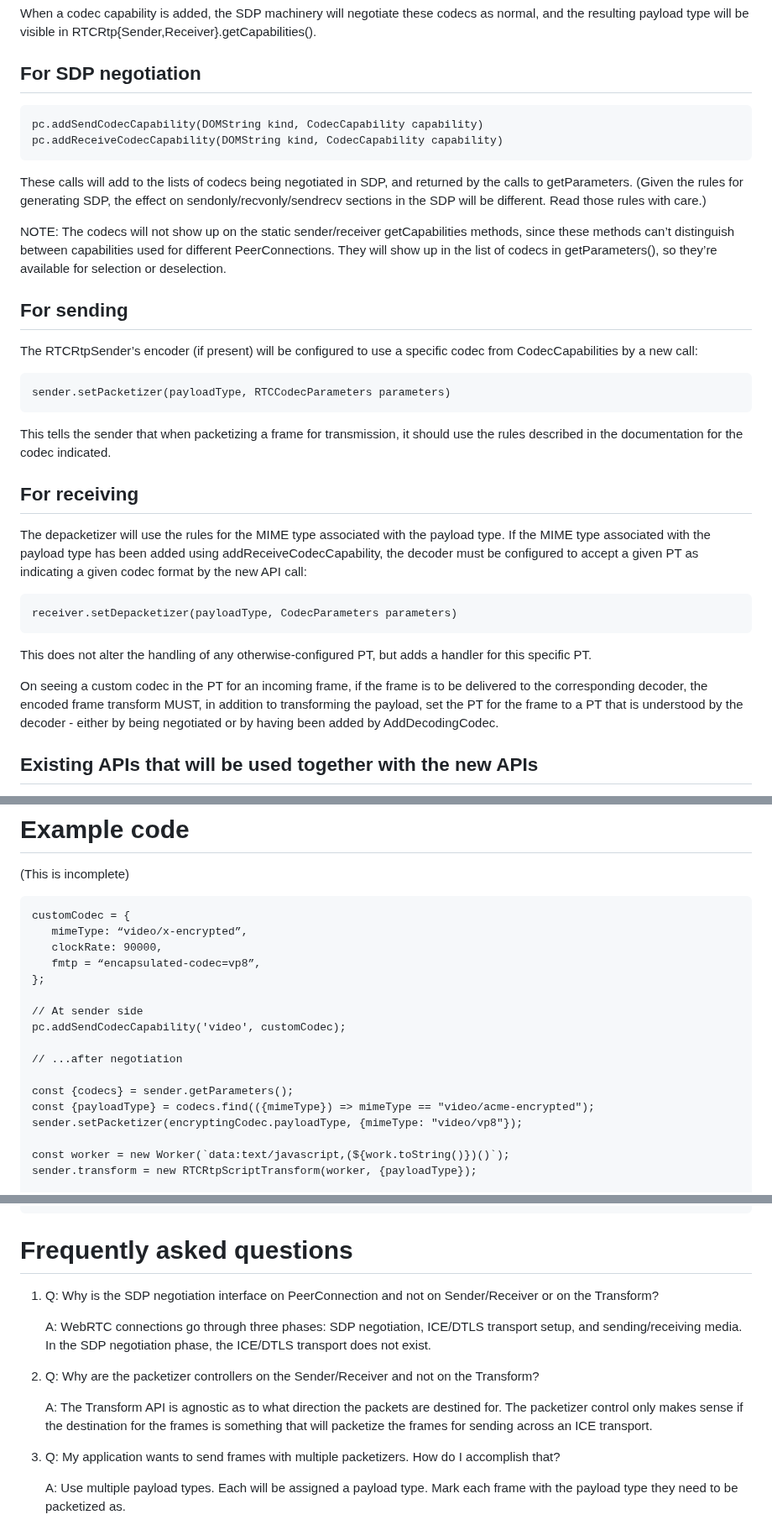
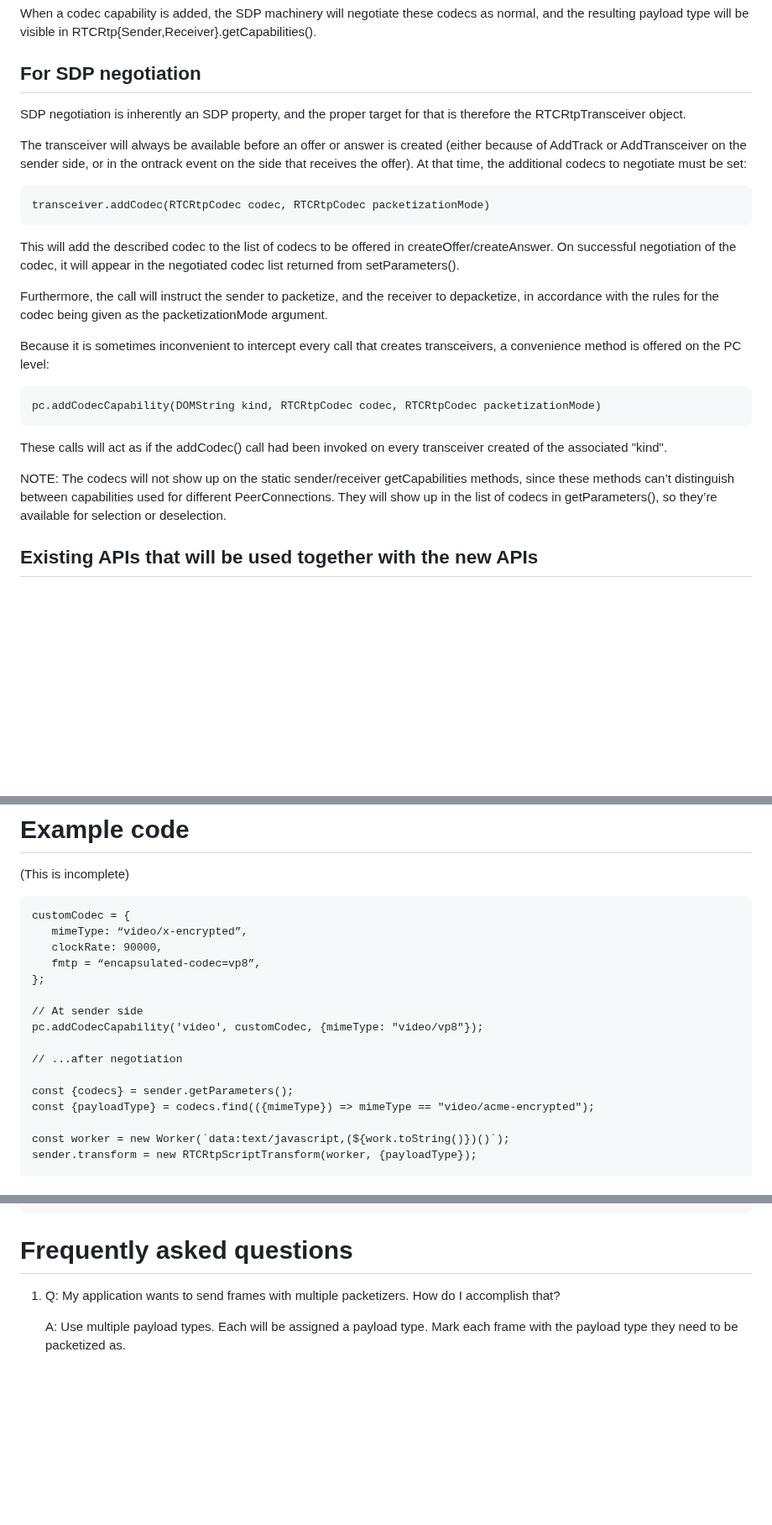
Before and after one commit to w3c/webrtc-encoded-transform, a Markdown page: sdp-explainer.md, 3 parts joined by grey strips. Shown at 84% size. Drawn GitHub-style; blank space fills up the shorter version.

Commit message:
Explain in terms of transceiver

````diff
--- a/sdp-explainer.md
+++ b/sdp-explainer.md
@@ -33,30 +33,30 @@ When a codec capability is added, the SDP machinery will negotiate these codecs
 
 
 ## For SDP negotiation
+SDP negotiation is inherently an SDP property, and the proper target for that is therefore the RTCRtpTransceiver object.
+
+The transceiver will always be available before an offer or answer is created (either because of AddTrack or AddTransceiver on the sender side,
+or in the ontrack event on the side that receives the offer). At that time, the additional codecs to negotiate must be set:
+
 ```
-pc.addSendCodecCapability(DOMString kind, CodecCapability capability)
-pc.addReceiveCodecCapability(DOMString kind, CodecCapability capability)
+transceiver.addCodec(RTCRtpCodec codec, RTCRtpCodec packetizationMode)
 ```
-These calls will add to the lists of codecs being negotiated in SDP, and returned by the calls to getParameters. (Given the rules for generating SDP, the effect on sendonly/recvonly/sendrecv sections in the SDP will be different. Read those rules with care.)
+This will add the described codec to the list of codecs to be offered in createOffer/createAnswer. On successful negotiation
+of the codec, it will appear in the negotiated codec list returned from setParameters().
+
+Furthermore, the call will instruct the sender to packetize, and the receiver to depacketize, in accordance with the rules for the
+codec being given as the packetizationMode argument.
+
+Because it is sometimes inconvenient to intercept every call that creates transceivers, a convenience method is offered on the PC level:
+
+```
+pc.addCodecCapability(DOMString kind, RTCRtpCodec codec, RTCRtpCodec packetizationMode)
+```
+These calls will act as if the addCodec() call had been invoked on every transceiver created of the associated "kind".
 
 NOTE: The codecs will not show up on the static sender/receiver getCapabilities methods, since these methods can’t distinguish between capabilities used for different PeerConnections. They will show up in the list of codecs in getParameters(), so they’re available for selection or deselection.
 
-## For sending
-The RTCRtpSender’s encoder (if present) will be configured to use a specific codec from CodecCapabilities by a new call:
-```
-sender.setPacketizer(payloadType, RTCCodecParameters parameters)
-```
-This tells the sender that when packetizing a frame for transmission, it should use the rules described in the documentation for the codec indicated.
 
-## For receiving
-The depacketizer will use the rules for the MIME type associated with the payload type.
-If the MIME type associated with the payload type has been added using addReceiveCodecCapability, the decoder must be configured to accept a given PT as indicating a given codec format by the new API call:
-```
-receiver.setDepacketizer(payloadType, CodecParameters parameters)
-```
-This does not alter the handling of any otherwise-configured PT, but adds a handler for this specific PT.
-
-On seeing a custom codec in the PT for an incoming frame, if the frame is to be delivered to the corresponding decoder, the encoded frame transform MUST, in addition to transforming the payload, set the PT for the frame to a PT that is understood by the decoder - either by being negotiated or by having been added by AddDecodingCodec.
 
 ## Existing APIs that will be used together with the new APIs
 - Basic establishing of EncodedTransform
@@ -73,13 +73,12 @@ customCodec = {
 };
 
 // At sender side
-pc.addSendCodecCapability('video', customCodec);
+pc.addCodecCapability('video', customCodec, {mimeType: "video/vp8"});
 
 // ...after negotiation
 
 const {codecs} = sender.getParameters();
 const {payloadType} = codecs.find(({mimeType}) => mimeType == "video/acme-encrypted");
-sender.setPacketizer(encryptingCodec.payloadType, {mimeType: "video/vp8"});
 
 const worker = new Worker(`data:text/javascript,(${work.toString()})()`);
 sender.transform = new RTCRtpScriptTransform(worker, {payloadType});
@@ -129,14 +128,6 @@ pc.ontrack = (receiver) => {
 
 # Frequently asked questions
 
-1.  Q: Why is the SDP negotiation interface on PeerConnection and not on Sender/Receiver or on the Transform?
-
-    A: WebRTC connections go through three phases: SDP negotiation, ICE/DTLS transport setup, and sending/receiving media. In the SDP negotiation phase, the ICE/DTLS transport does not exist.
-
-1.  Q: Why are the packetizer controllers on the Sender/Receiver and not on the Transform?
-
-    A: The Transform API is agnostic as to what direction the packets are destined for. The packetizer control only makes sense if the destination for the frames is something that will packetize the frames for sending across an ICE transport.
-
 1.  Q: My application wants to send frames with multiple packetizers. How do I accomplish that?
 
     A: Use multiple payload types. Each will be assigned a payload type. Mark each frame with the payload type they need to be packetized as.
````
Also changed, not shown: other parts of sdp-explainer.md (+1 -1 lines).
